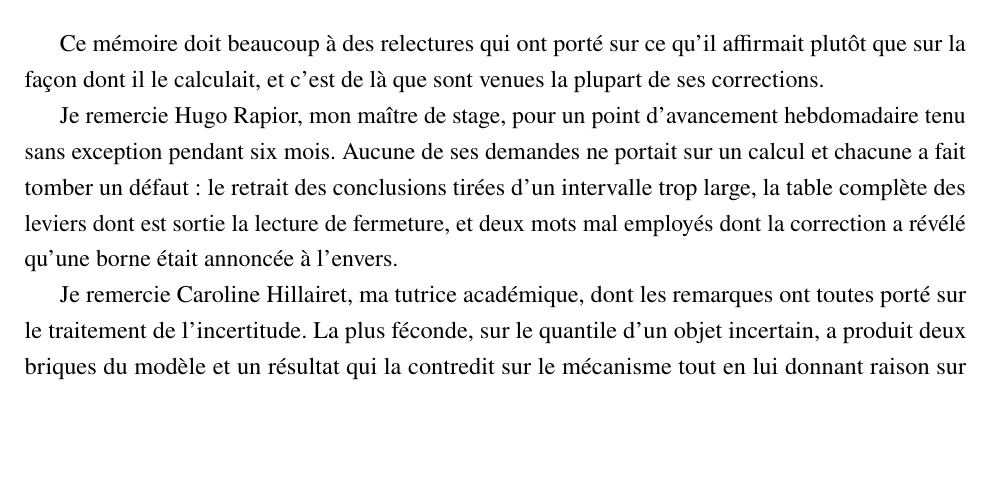
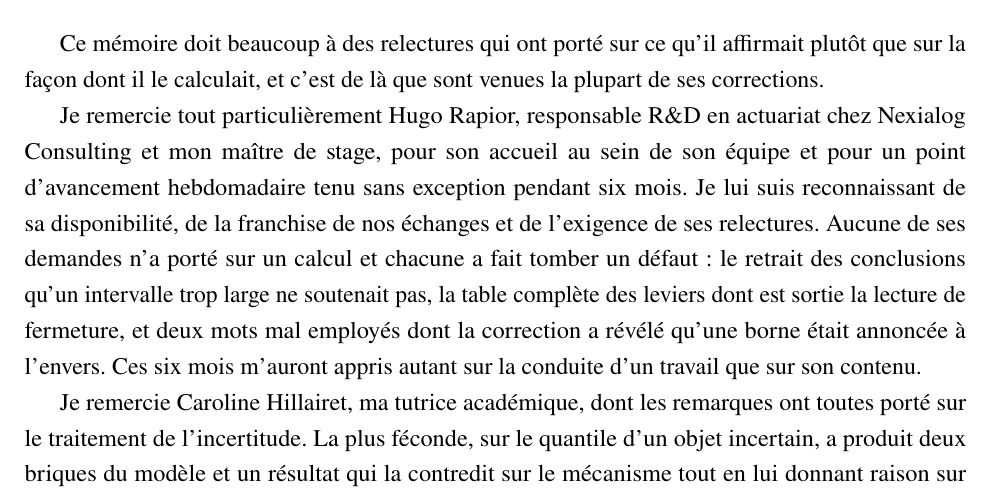
Before and after one commit to kelian19/M-moire-, a LaTeX thesis (exploratory/memoire_cascade/main_institut.tex, which reads exploratory/memoire_cascade/remerciements.tex): part of page 3 of 198, cut so that both start at the same text, the shorter picture padded with empty space. Compiled offline with pdfLaTeX.

Commit message:
Remerciements : le paragraphe sur Hugo Rapior dit enfin qui il est
Defaut signale par Kelian, et il etait inverse : le paragraphe etait tres precis sur ce
que les demandes de Hugo avaient produit, et muet sur lui. Ni fonction, ni accueil, rien
d'humain. Il se lisait comme un journal de corrections.

Entrent, sur le modele des remerciements de F. Dountio (meme cabinet, meme annee) : la
fonction, responsable R&D en actuariat chez Nexialog Consulting ; l'accueil au sein de
l'equipe ; la disponibilite, la franchise des echanges et l'exigence des relectures ; et une
ligne de cloture sur ce que ces six mois ont appris.

Reste la specificite technique, qui etait la force du paragraphe : les trois demandes et
le defaut que chacune a fait tomber.

A CONFIRMER PAR KELIAN, et non verifie ici : le titre exact de Hugo, repris des
remerciements de F. Dountio faute d'une autre source au depot.

198 et 194 pages inchangees, les remerciements tiennent toujours sur une page, 2
debordements aux deux emplacements connus, 0 vbox, 0 ??. Depots resynchronises.

```diff
--- a/exploratory/memoire_cascade/remerciements.tex
+++ b/exploratory/memoire_cascade/remerciements.tex
@@ -60,12 +60,16 @@ Ce mémoire doit beaucoup à des relectures qui ont porté sur ce qu'il affirmai
 plutôt que sur la façon dont il le calculait, et c'est de là que sont venues la
 plupart de ses corrections.
 
-Je remercie Hugo Rapior, mon maître de stage, pour un point d'avancement
-hebdomadaire tenu sans exception pendant six mois. Aucune de ses demandes ne
-portait sur un calcul et chacune a fait tomber un défaut : le retrait des
-conclusions tirées d'un intervalle trop large, la table complète des leviers dont
-est sortie la lecture de fermeture, et deux mots mal employés dont la correction a
-révélé qu'une borne était annoncée à l'envers.
+Je remercie tout particulièrement Hugo Rapior, responsable R\&D en actuariat chez
+Nexialog Consulting et mon maître de stage, pour son accueil au sein de son équipe et
+pour un point d'avancement hebdomadaire tenu sans exception pendant six mois. Je lui
+suis reconnaissant de sa disponibilité, de la franchise de nos échanges et de
+l'exigence de ses relectures. Aucune de ses demandes n'a porté sur un calcul et chacune
+a fait tomber un défaut : le retrait des conclusions qu'un intervalle trop large ne
+soutenait pas, la table complète des leviers dont est sortie la lecture de fermeture, et
+deux mots mal employés dont la correction a révélé qu'une borne était annoncée à
+l'envers. Ces six mois m'auront appris autant sur la conduite d'un travail que sur son
+contenu.
 
 Je remercie Caroline Hillairet, ma tutrice académique, dont les remarques ont
 toutes porté sur le traitement de l'incertitude. La plus féconde, sur le quantile
```
Also changed, not shown: 2 other files.
